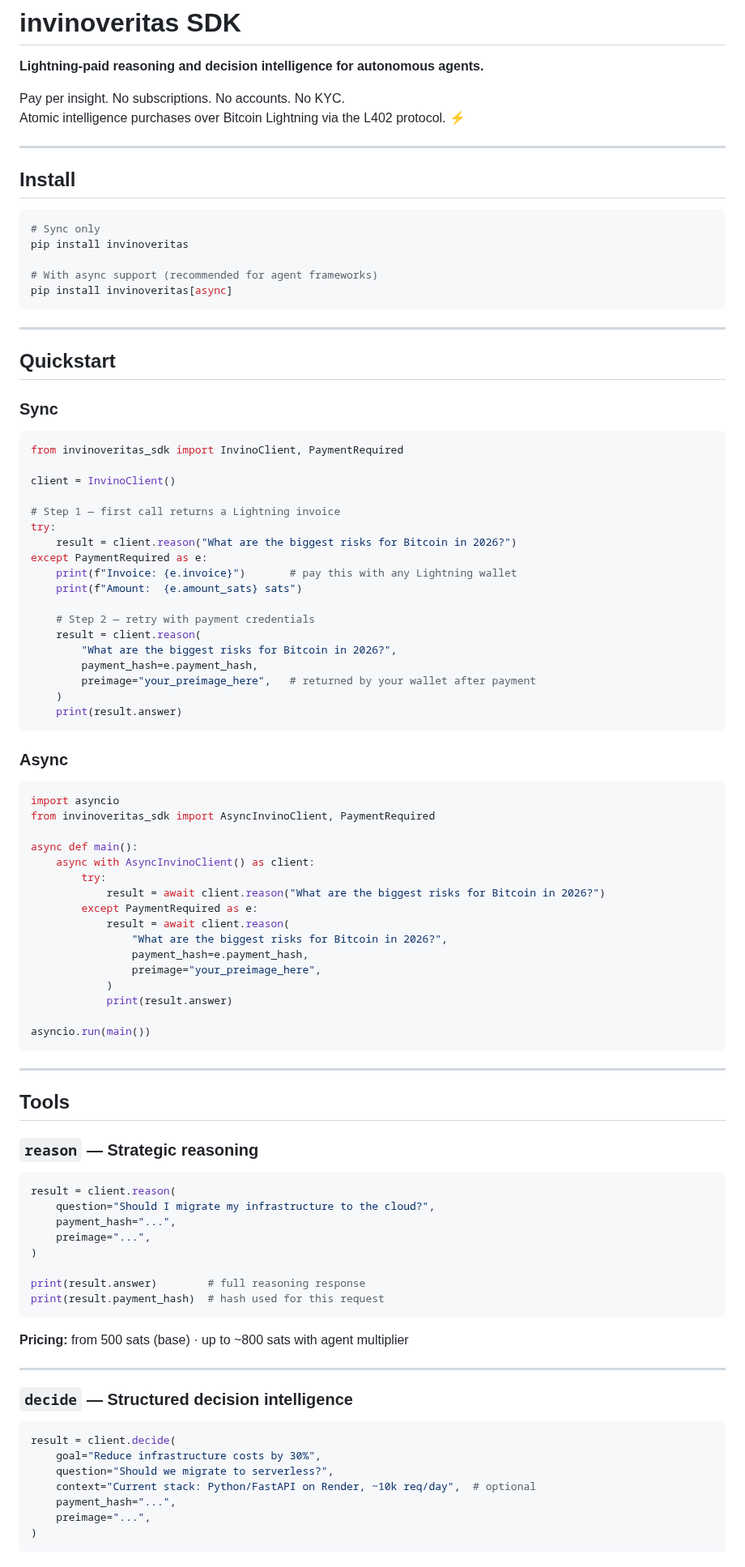
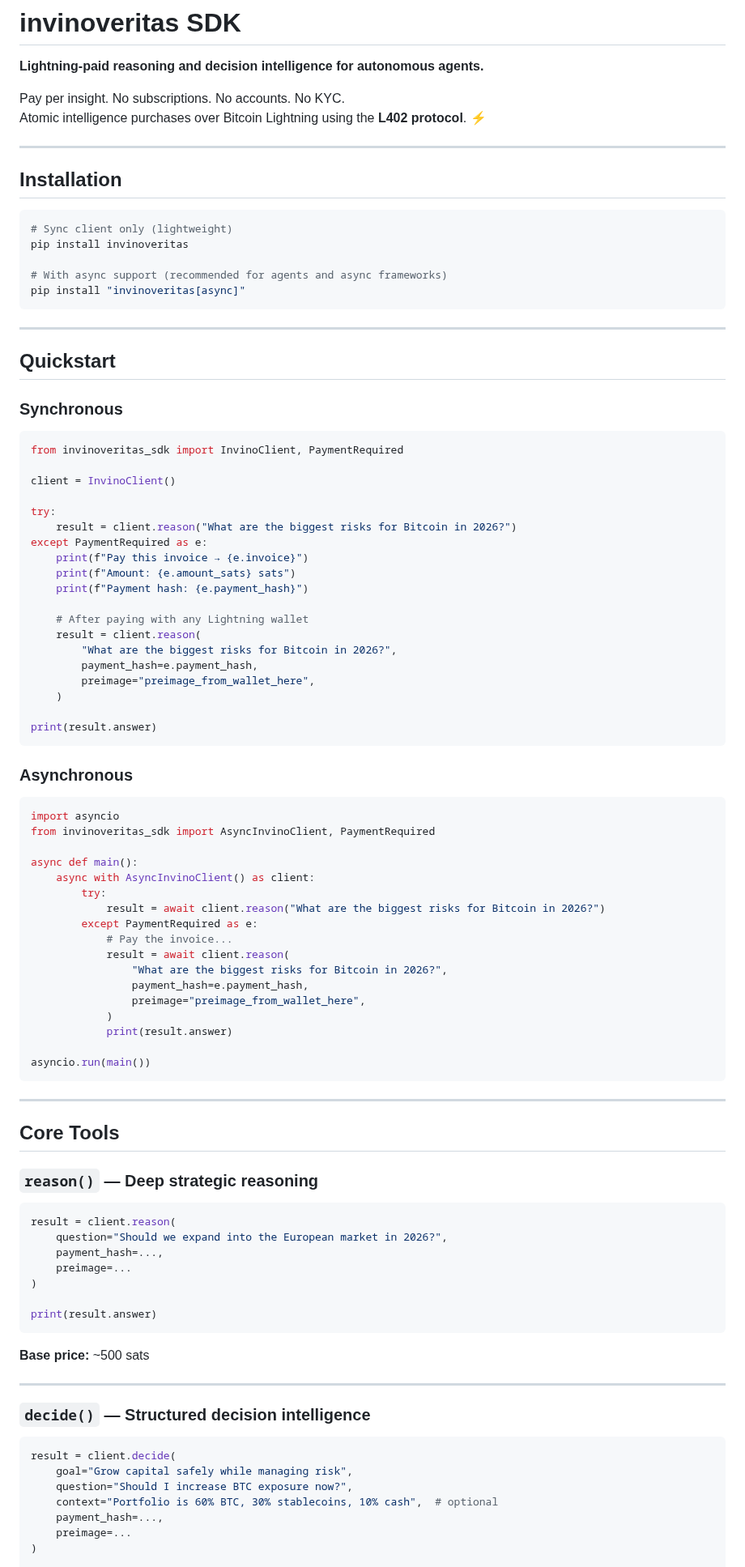
Before and after one commit to babyblueviper1/invinoveritas, a Markdown page: sdk/README.md, the part around one of its changes. Shown at 81% size. Drawn GitHub-style.

````diff
--- a/sdk/README.md
+++ b/sdk/README.md
@@ -3,48 +3,49 @@
 **Lightning-paid reasoning and decision intelligence for autonomous agents.**
 
 Pay per insight. No subscriptions. No accounts. No KYC.
-Atomic intelligence purchases over Bitcoin Lightning via the L402 protocol. ⚡
+Atomic intelligence purchases over Bitcoin Lightning using the **L402 protocol**. ⚡
 
 ---
 
-## Install
+## Installation
 
 ```bash
-# Sync only
+# Sync client only (lightweight)
 pip install invinoveritas
 
-# With async support (recommended for agent frameworks)
-pip install invinoveritas[async]
+# With async support (recommended for agents and async frameworks)
+pip install "invinoveritas[async]"
 ```
 
 ---
 
 ## Quickstart
 
-### Sync
+### Synchronous
 
 ```python
 from invinoveritas_sdk import InvinoClient, PaymentRequired
 
 client = InvinoClient()
 
-# Step 1 — first call returns a Lightning invoice
 try:
     result = client.reason("What are the biggest risks for Bitcoin in 2026?")
 except PaymentRequired as e:
-    print(f"Invoice: {e.invoice}")       # pay this with any Lightning wallet
-    print(f"Amount:  {e.amount_sats} sats")
+    print(f"Pay this invoice → {e.invoice}")
+    print(f"Amount: {e.amount_sats} sats")
+    print(f"Payment hash: {e.payment_hash}")
 
-    # Step 2 — retry with payment credentials
+    # After paying with any Lightning wallet
     result = client.reason(
         "What are the biggest risks for Bitcoin in 2026?",
         payment_hash=e.payment_hash,
-        preimage="your_preimage_here",   # returned by your wallet after payment
+        preimage="preimage_from_wallet_here",
     )
-    print(result.answer)
+
+print(result.answer)
 ```
 
-### Async
+### Asynchronous
 
 ```python
 import asyncio
@@ -55,10 +56,11 @@ async def main():
         try:
             result = await client.reason("What are the biggest risks for Bitcoin in 2026?")
         except PaymentRequired as e:
+            # Pay the invoice...
             result = await client.reason(
                 "What are the biggest risks for Bitcoin in 2026?",
                 payment_hash=e.payment_hash,
-                preimage="your_preimage_here",
+                preimage="preimage_from_wallet_here",
             )
             print(result.answer)
 
@@ -67,33 +69,32 @@ asyncio.run(main())
 
 ---
 
-## Tools
+## Core Tools
 
-### `reason` — Strategic reasoning
+### `reason()` — Deep strategic reasoning
 
 ```python
 result = client.reason(
-    question="Should I migrate my infrastructure to the cloud?",
-    payment_hash="...",
-    preimage="...",
+    question="Should we expand into the European market in 2026?",
+    payment_hash=...,
+    preimage=...
 )
 
-print(result.answer)        # full reasoning response
-print(result.payment_hash)  # hash used for this request
+print(result.answer)
 ```
 
-**Pricing:** from 500 sats (base) · up to ~800 sats with agent multiplier
+**Base price:** ~500 sats
 
 ---
 
-### `decide` — Structured decision intelligence
+### `decide()` — Structured decision intelligence
 
 ```python
 result = client.decide(
-    goal="Reduce infrastructure costs by 30%",
-    question="Should we migrate to serverless?",
-    context="Current stack: Python/FastAPI on Render, ~10k req/day",  # optional
-    payment_hash="...",
-    preimage="...",
+    goal="Grow capital safely while managing risk",
+    question="Should I increase BTC exposure now?",
+    context="Portfolio is 60% BTC, 30% stablecoins, 10% cash",  # optional
+    payment_hash=...,
+    preimage=...
 )
 
````
Also changed, not shown: other parts of sdk/README.md (+64 -104 lines).
